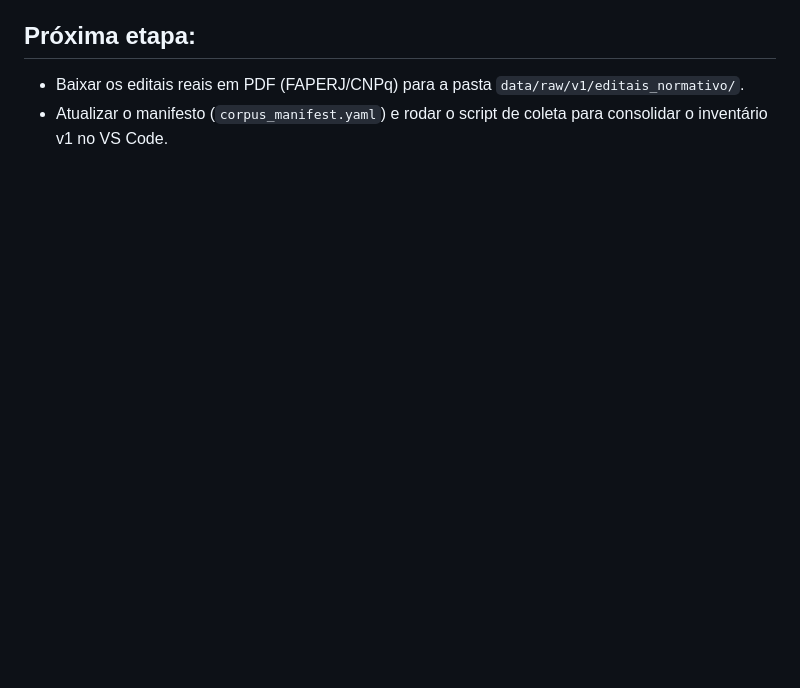
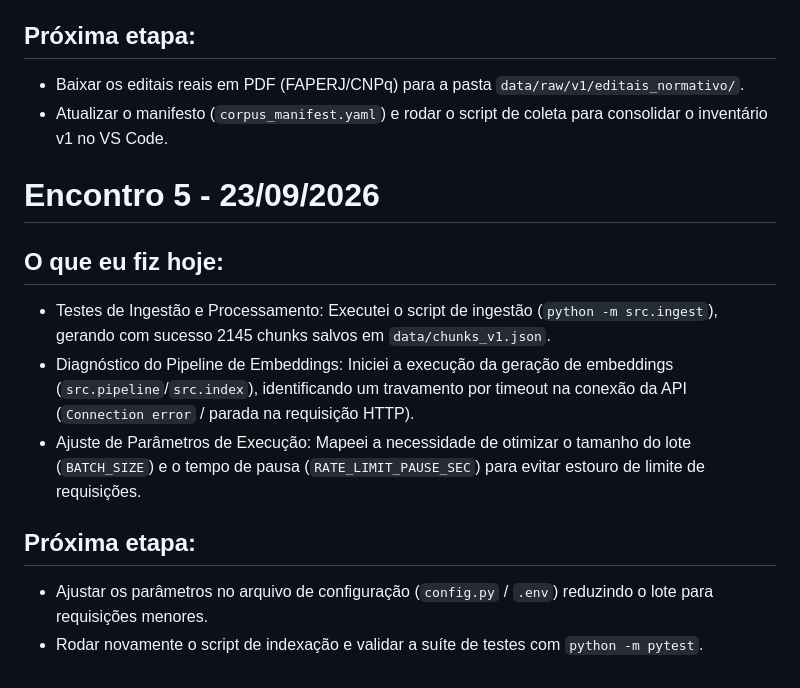
Before and after one commit to Irene-costa/IA-RAG-Intelig-ncia-Sobre-Pesquisa-Acad-mica, a Markdown page: Acompanhamento/ACOMPANHAMENTO_IRENE_DA_COSTA.md, the part around the change. Drawn GitHub-style; blank space fills up the shorter version.

Commit message:
2026-09-23

```diff
--- a/Acompanhamento/ACOMPANHAMENTO_IRENE_DA_COSTA.md
+++ b/Acompanhamento/ACOMPANHAMENTO_IRENE_DA_COSTA.md
@@ -40,3 +40,16 @@ Próximos passos:
 ## Próxima etapa:
 - Baixar os editais reais em PDF (FAPERJ/CNPq) para a pasta `data/raw/v1/editais_normativo/`.
 - Atualizar o manifesto (`corpus_manifest.yaml`) e rodar o script de coleta para consolidar o inventário v1 no VS Code.
+
+# Encontro 5 - 23/09/2026
+
+## O que eu fiz hoje:
+
+- Testes de Ingestão e Processamento: Executei o script de ingestão (`python -m src.ingest`), gerando com sucesso 2145 chunks salvos em `data/chunks_v1.json`.
+- Diagnóstico do Pipeline de Embeddings: Iniciei a execução da geração de embeddings (`src.pipeline`/`src.index`), identificando um travamento por timeout na conexão da API (`Connection error` / parada na requisição HTTP).
+- Ajuste de Parâmetros de Execução: Mapeei a necessidade de otimizar o tamanho do lote (`BATCH_SIZE`) e o tempo de pausa (`RATE_LIMIT_PAUSE_SEC`) para evitar estouro de limite de requisições.
+
+## Próxima etapa:
+
+- Ajustar os parâmetros no arquivo de configuração (`config.py` / `.env`) reduzindo o lote para requisições menores.
+- Rodar novamente o script de indexação e validar a suíte de testes com `python -m pytest`.
```
